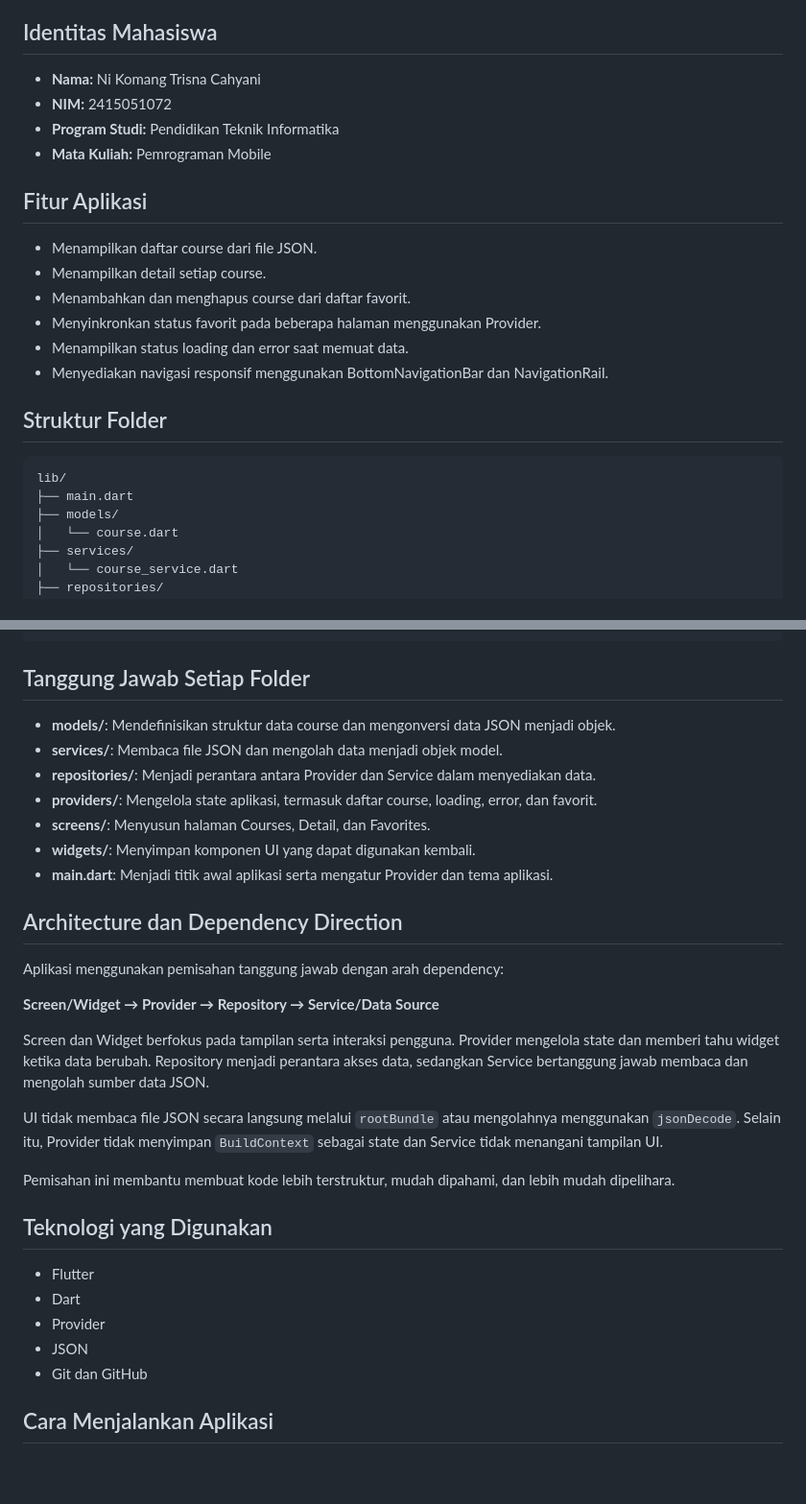
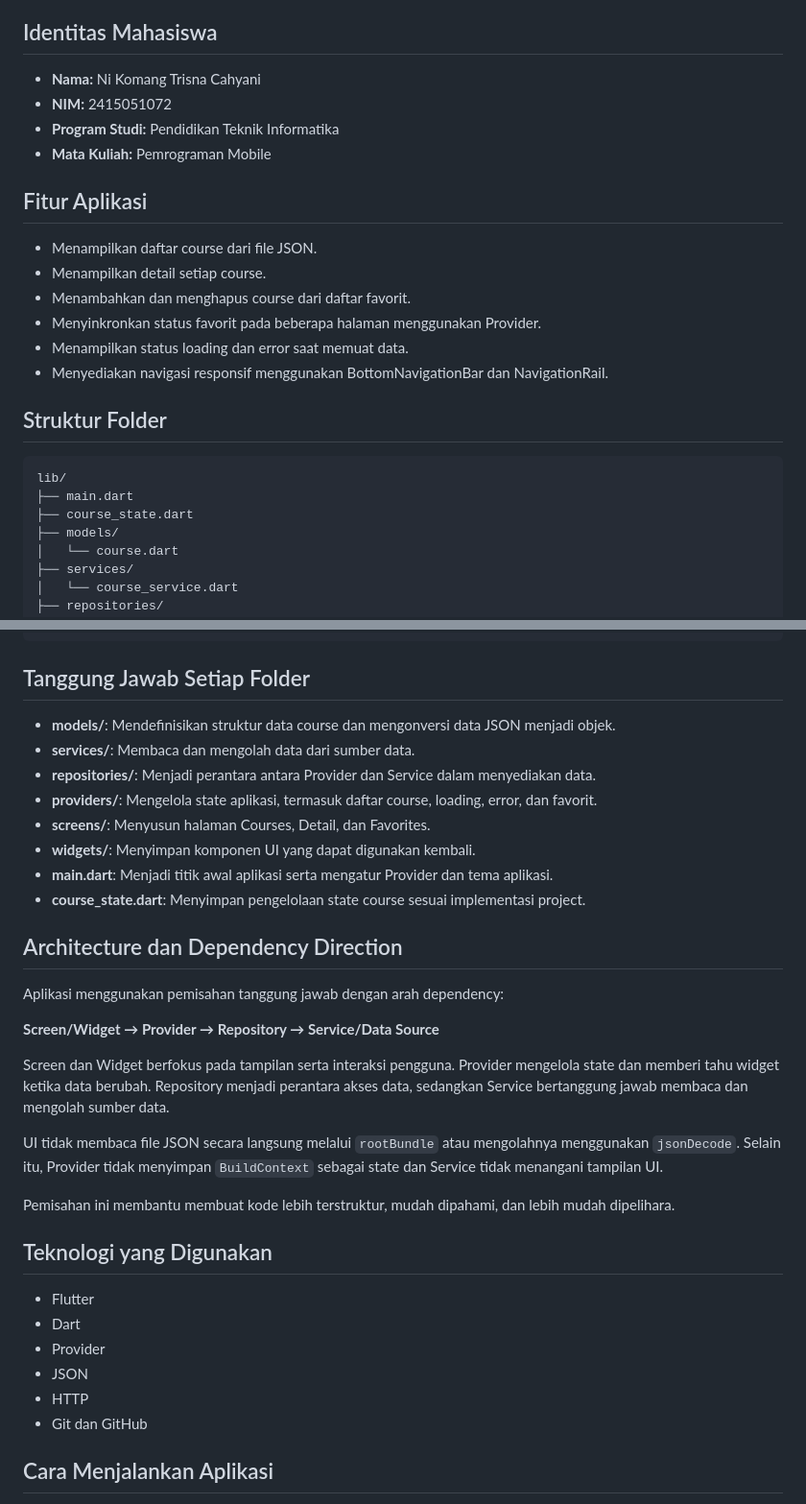
Before and after one commit to trisnacahyani-ops/flutter_ui_fundamentals, a Markdown page: README.md, 2 parts joined by grey strips. Shown at 96% size. GitHub-like rendering; blank space fills up the shorter version.

````diff
--- a/README.md
+++ b/README.md
@@ -4,25 +4,26 @@ Aplikasi Flutter untuk menampilkan daftar mata kuliah (*course*), melihat detail
 
 ## Identitas Mahasiswa
 
-* **Nama:** Ni Komang Trisna Cahyani
-* **NIM:** 2415051072
-* **Program Studi:** Pendidikan Teknik Informatika
-* **Mata Kuliah:** Pemrograman Mobile
+- **Nama:** Ni Komang Trisna Cahyani
+- **NIM:** 2415051072
+- **Program Studi:** Pendidikan Teknik Informatika
+- **Mata Kuliah:** Pemrograman Mobile
 
 ## Fitur Aplikasi
 
-* Menampilkan daftar course dari file JSON.
-* Menampilkan detail setiap course.
-* Menambahkan dan menghapus course dari daftar favorit.
-* Menyinkronkan status favorit pada beberapa halaman menggunakan Provider.
-* Menampilkan status loading dan error saat memuat data.
-* Menyediakan navigasi responsif menggunakan BottomNavigationBar dan NavigationRail.
+- Menampilkan daftar course dari file JSON.
+- Menampilkan detail setiap course.
+- Menambahkan dan menghapus course dari daftar favorit.
+- Menyinkronkan status favorit pada beberapa halaman menggunakan Provider.
+- Menampilkan status loading dan error saat memuat data.
+- Menyediakan navigasi responsif menggunakan BottomNavigationBar dan NavigationRail.
 
 ## Struktur Folder
 
 ```text
 lib/
 ├── main.dart
+├── course_state.dart
 ├── models/
 │   └── course.dart
 ├── services/
@@ -42,13 +43,14 @@ lib/
 
 ## Tanggung Jawab Setiap Folder
 
-* **models/**: Mendefinisikan struktur data course dan mengonversi data JSON menjadi objek.
-* **services/**: Membaca file JSON dan mengolah data menjadi objek model.
-* **repositories/**: Menjadi perantara antara Provider dan Service dalam menyediakan data.
-* **providers/**: Mengelola state aplikasi, termasuk daftar course, loading, error, dan favorit.
-* **screens/**: Menyusun halaman Courses, Detail, dan Favorites.
-* **widgets/**: Menyimpan komponen UI yang dapat digunakan kembali.
-* **main.dart**: Menjadi titik awal aplikasi serta mengatur Provider dan tema aplikasi.
+- **models/**: Mendefinisikan struktur data course dan mengonversi data JSON menjadi objek.
+- **services/**: Membaca dan mengolah data dari sumber data.
+- **repositories/**: Menjadi perantara antara Provider dan Service dalam menyediakan data.
+- **providers/**: Mengelola state aplikasi, termasuk daftar course, loading, error, dan favorit.
+- **screens/**: Menyusun halaman Courses, Detail, dan Favorites.
+- **widgets/**: Menyimpan komponen UI yang dapat digunakan kembali.
+- **main.dart**: Menjadi titik awal aplikasi serta mengatur Provider dan tema aplikasi.
+- **course_state.dart**: Menyimpan pengelolaan state course sesuai implementasi project.
 
 ## Architecture dan Dependency Direction
 
@@ -56,7 +58,7 @@ Aplikasi menggunakan pemisahan tanggung jawab dengan arah dependency:
 
 **Screen/Widget → Provider → Repository → Service/Data Source**
 
-Screen dan Widget berfokus pada tampilan serta interaksi pengguna. Provider mengelola state dan memberi tahu widget ketika data berubah. Repository menjadi perantara akses data, sedangkan Service bertanggung jawab membaca dan mengolah sumber data JSON.
+Screen dan Widget berfokus pada tampilan serta interaksi pengguna. Provider mengelola state dan memberi tahu widget ketika data berubah. Repository menjadi perantara akses data, sedangkan Service bertanggung jawab membaca dan mengolah sumber data.
 
 UI tidak membaca file JSON secara langsung melalui `rootBundle` atau mengolahnya menggunakan `jsonDecode`. Selain itu, Provider tidak menyimpan `BuildContext` sebagai state dan Service tidak menangani tampilan UI.
 
@@ -64,11 +66,12 @@ Pemisahan ini membantu membuat kode lebih terstruktur, mudah dipahami, dan lebih
 
 ## Teknologi yang Digunakan
 
-* Flutter
-* Dart
-* Provider
-* JSON
-* Git dan GitHub
+- Flutter
+- Dart
+- Provider
+- JSON
+- HTTP
+- Git dan GitHub
 
 ## Cara Menjalankan Aplikasi
 
````
Also changed, not shown: other parts of README.md (+49 -0 lines).
